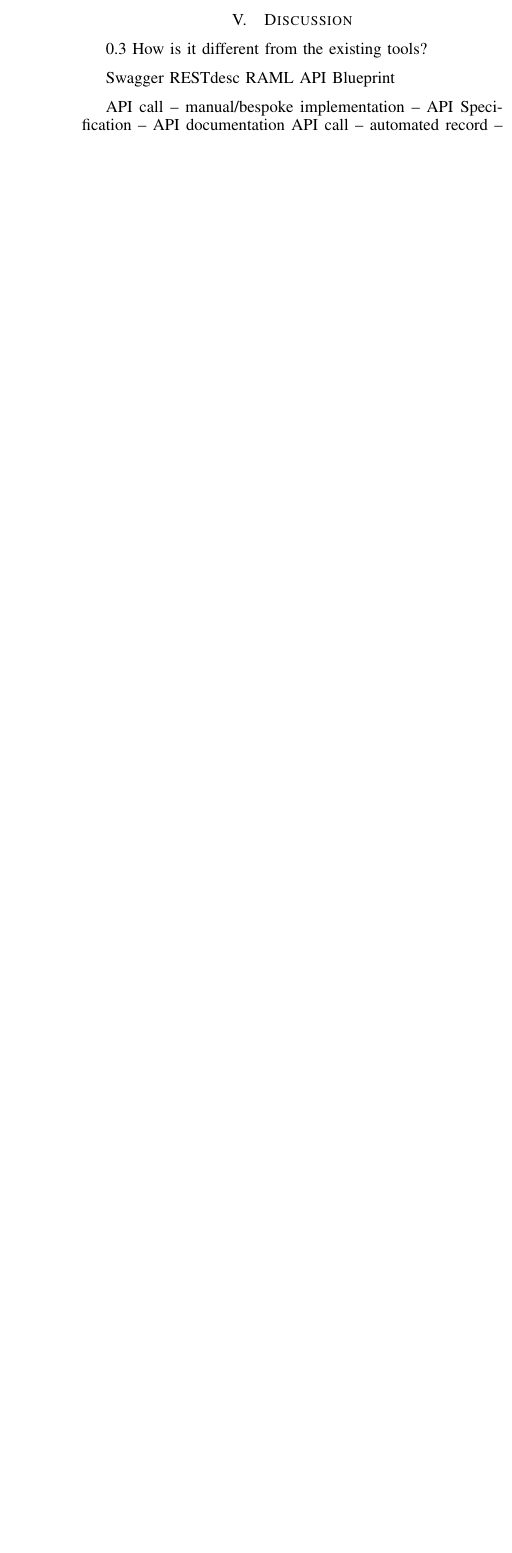
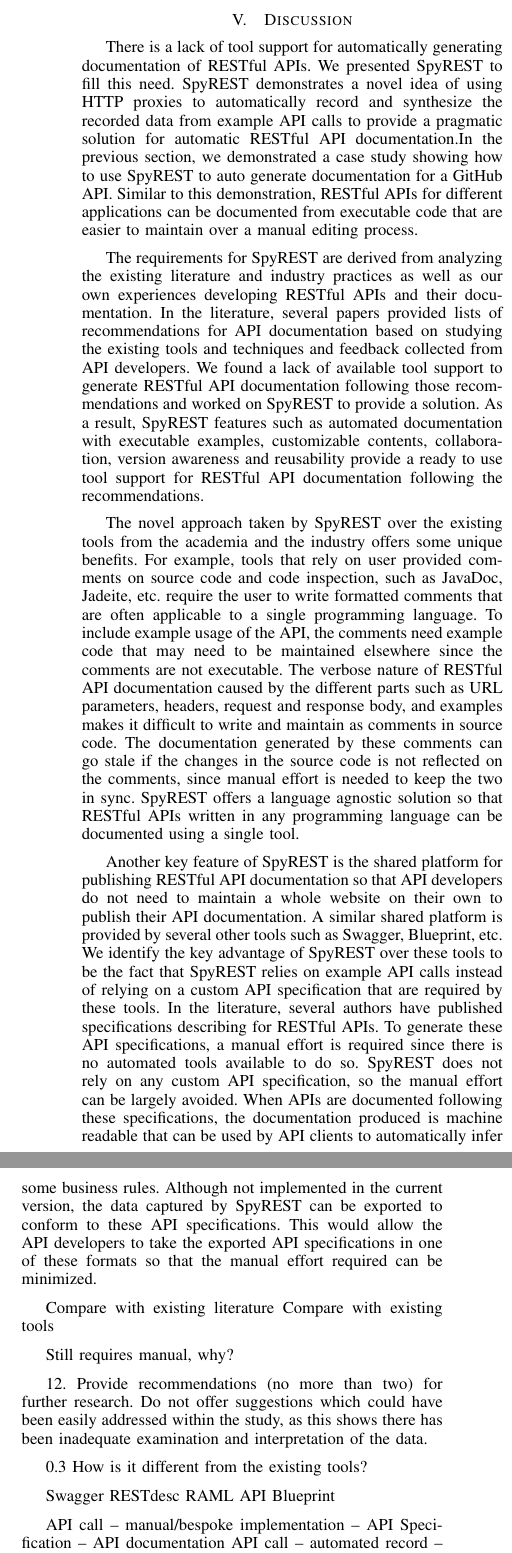
Before and after one commit to smsohan/SpyRESTPaper, a LaTeX paper (spy_rest.tex): part of one column of page 9 of 9 before the commit and two parts of the columns of page 9 of 10 after it, the two joined at a grey line, cut so that both start at the same text, the shorter picture padded with empty space. Compiled offline with pdfLaTeX.

Commit message:
+discussion

```diff
--- a/spy_rest.tex
+++ b/spy_rest.tex
@@ -365,6 +365,24 @@
 Even though Ruby and RSpec test framework has been used in this demonstration, any RESTful API client can be used instead. An automated way to run the example APIs are preferred since it is easier to repeat and maintain than a manual approach. We recommend using a test framework because it combines the benefits of both automated testing and documentation from the same effort.
 
 \section{Discussion}
+There is a lack of tool support for automatically generating documentation of RESTful APIs. We presented SpyREST to fill this need. SpyREST demonstrates a novel idea of using HTTP proxies to automatically record and synthesize the recorded data from example API calls to provide a pragmatic solution for automatic RESTful API documentation.In the previous section, we demonstrated a case study showing how to use SpyREST to auto generate documentation for a GitHub API. Similar to this demonstration, RESTful APIs for different applications can be documented from executable code that are easier to maintain over a manual editing process.
+
+The requirements for SpyREST are derived from analyzing the existing literature and industry practices as well as our own experiences developing RESTful APIs and their documentation. In the literature, several papers provided lists of recommendations for API documentation based on studying the existing tools and techniques and feedback collected from API developers. We found a lack of available tool support to generate RESTful API documentation following those recommendations and worked on SpyREST to provide a solution. As a result, SpyREST features such as automated documentation with executable examples, customizable contents, collaboration, version awareness and reusability provide a ready to use tool support for RESTful API documentation following the recommendations.
+
+The novel approach taken by SpyREST over the existing tools from the academia and the industry offers some unique benefits. For example, tools that rely on user provided comments on source code and code inspection, such as JavaDoc, Jadeite, etc. require the user to write formatted comments that are often applicable to a single programming language. To include example usage of the API, the comments need example code that may need to be maintained elsewhere since the comments are not executable. The verbose nature of RESTful API documentation caused by the different parts such as URL parameters, headers, request and response body, and examples makes it difficult to write and maintain as comments in source code. The documentation generated by these comments can go stale if the changes in the source code is not reflected on the comments, since manual effort is needed to keep the two in sync. SpyREST offers a language agnostic solution so that RESTful APIs written in any programming language can be documented using a single tool.
+
+Another key feature of SpyREST is the shared platform for publishing RESTful API documentation so that API developers do not need to maintain a whole website on their own to publish their API documentation. A similar shared platform is provided by several other tools such as Swagger, Blueprint, etc. We identify the key advantage of SpyREST over these tools to be the fact that SpyREST relies on example API calls instead of relying on a custom API specification that are required by these tools. In the literature, several authors have published specifications describing for RESTful APIs. To generate these API specifications, a manual effort is required since there is no automated tools available to do so. SpyREST does not rely on any custom API specification, so the manual effort can be largely avoided. When APIs are documented following these specifications, the documentation produced is machine readable that can be used by API clients to automatically infer some business rules. Although not implemented in the current version, the data captured by SpyREST can be exported to conform to these API specifications. This would allow the API developers to take the exported API specifications in one of these formats so that the manual effort required can be minimized.
+
+
+Compare with existing literature
+Compare with existing tools
+
+Still requires manual, why?
+
+12. Provide recommendations (no more than two) for further research. Do not offer
+suggestions which could have been easily addressed within the study, as this shows
+there has been inadequate examination and interpretation of the data.
+
 0.3
 How is it different from the existing tools?
 
```
Also changed, not shown: spy_rest.pdf, spy_rest.tex (2 more changed lines), 4 other files.
